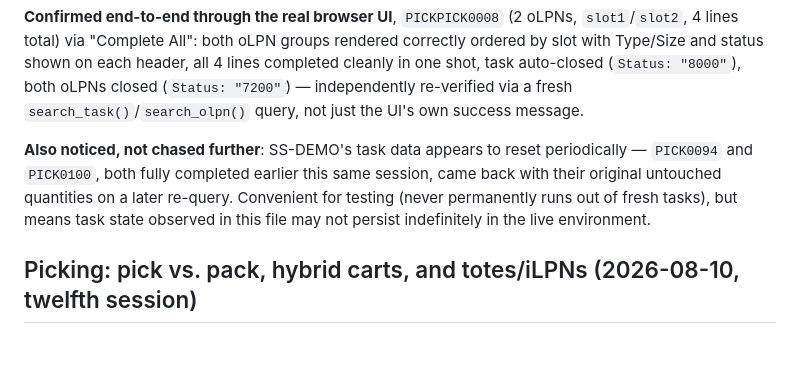
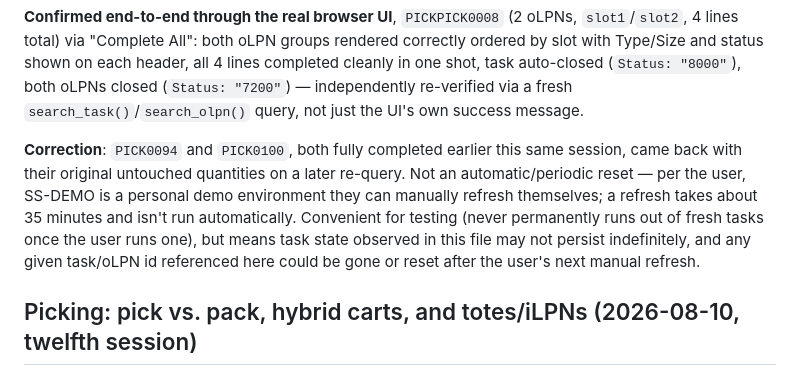
Before and after one commit to sidmsmith/taskcompletion, a Markdown page: CLAUDE.md, the part around the change. GitHub-like rendering; blank space fills up the shorter version.

Commit message:
Correct SS-DEMO data-reset note: manual refresh, not automatic
The user clarified SS-DEMO is their personal demo environment with a
manual refresh they trigger themselves (~35 min), not a periodic
background reset as originally (wrongly) speculated.

Co-Authored-By: Claude Sonnet 5 <noreply@anthropic.com>

```diff
--- a/CLAUDE.md
+++ b/CLAUDE.md
@@ -2742,13 +2742,16 @@ shot, task auto-closed (`Status: "8000"`), both oLPNs closed
 `search_task()`/`search_olpn()` query, not just the UI's own success
 message.
 
-**Also noticed, not chased further**: SS-DEMO's task data appears to
-reset periodically — `PICK0094` and `PICK0100`, both fully completed
-earlier this same session, came back with their original
-untouched quantities on a later re-query. Convenient for testing
-(never permanently runs out of fresh tasks), but means task state
-observed in this file may not persist indefinitely in the live
-environment.
+**Correction**: `PICK0094` and `PICK0100`, both fully completed
+earlier this same session, came back with their original untouched
+quantities on a later re-query. Not an automatic/periodic reset —
+per the user, SS-DEMO is a personal demo environment they can
+manually refresh themselves; a refresh takes about 35 minutes and
+isn't run automatically. Convenient for testing (never permanently
+runs out of fresh tasks once the user runs one), but means task state
+observed in this file may not persist indefinitely, and any given
+task/oLPN id referenced here could be gone or reset after the user's
+next manual refresh.
 
 ## Picking: pick vs. pack, hybrid carts, and totes/iLPNs (2026-08-10, twelfth session)
 
```
